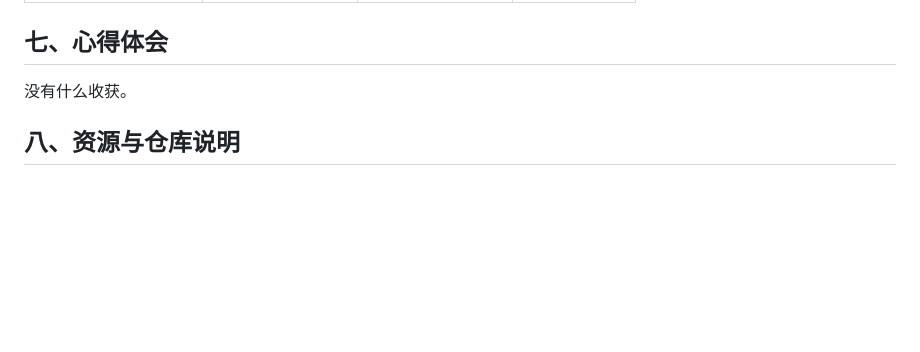
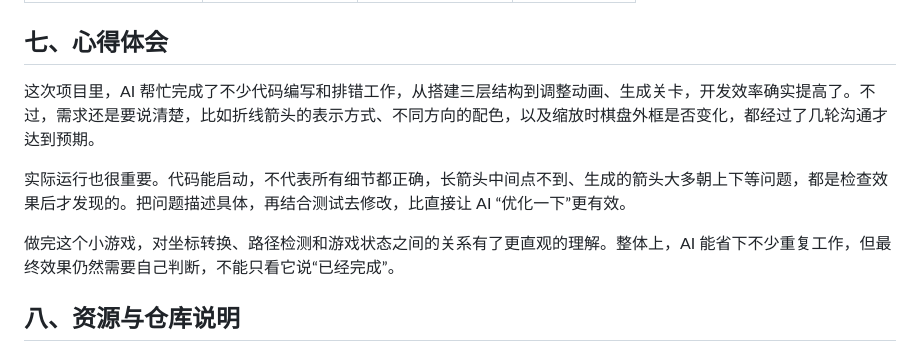
Before and after one commit to LYanl7/FZU-SE2701, a Markdown page: task02/blog.md, the part around the change. Drawn GitHub-style; blank space fills up the shorter version.

Commit message:
docs(task02): update project reflections

```diff
--- a/task02/blog.md
+++ b/task02/blog.md
@@ -265,7 +265,11 @@ uv run python tools/capture_screenshots.py
 
 ## 七、心得体会
 
-没有什么收获。
+这次项目里，AI 帮忙完成了不少代码编写和排错工作，从搭建三层结构到调整动画、生成关卡，开发效率确实提高了。不过，需求还是要说清楚，比如折线箭头的表示方式、不同方向的配色，以及缩放时棋盘外框是否变化，都经过了几轮沟通才达到预期。
+
+实际运行也很重要。代码能启动，不代表所有细节都正确，长箭头中间点不到、生成的箭头大多朝上下等问题，都是检查效果后才发现的。把问题描述具体，再结合测试去修改，比直接让 AI “优化一下”更有效。
+
+做完这个小游戏，对坐标转换、路径检测和游戏状态之间的关系有了更直观的理解。整体上，AI 能省下不少重复工作，但最终效果仍然需要自己判断，不能只看它说“已经完成”。
 
 ## 八、资源与仓库说明
 
```
